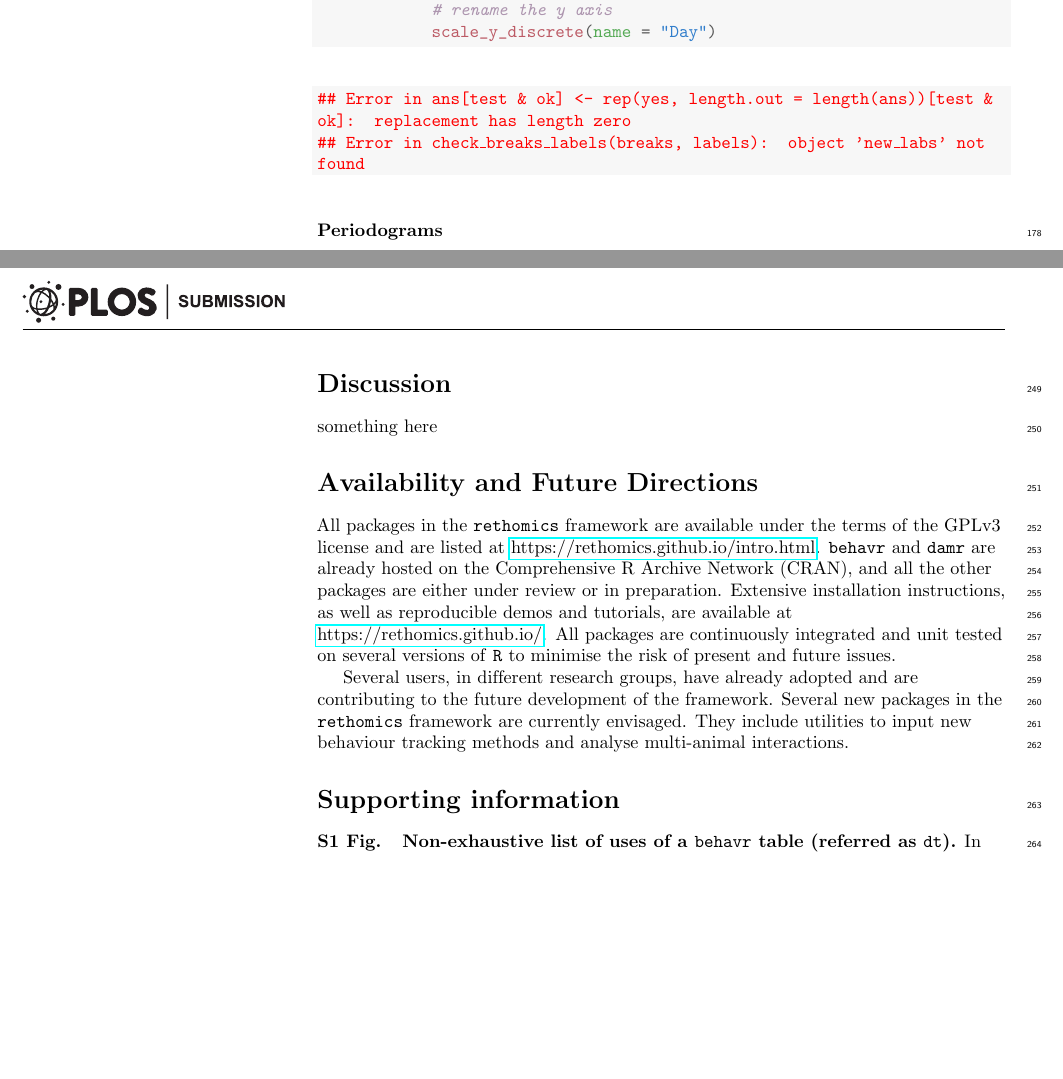
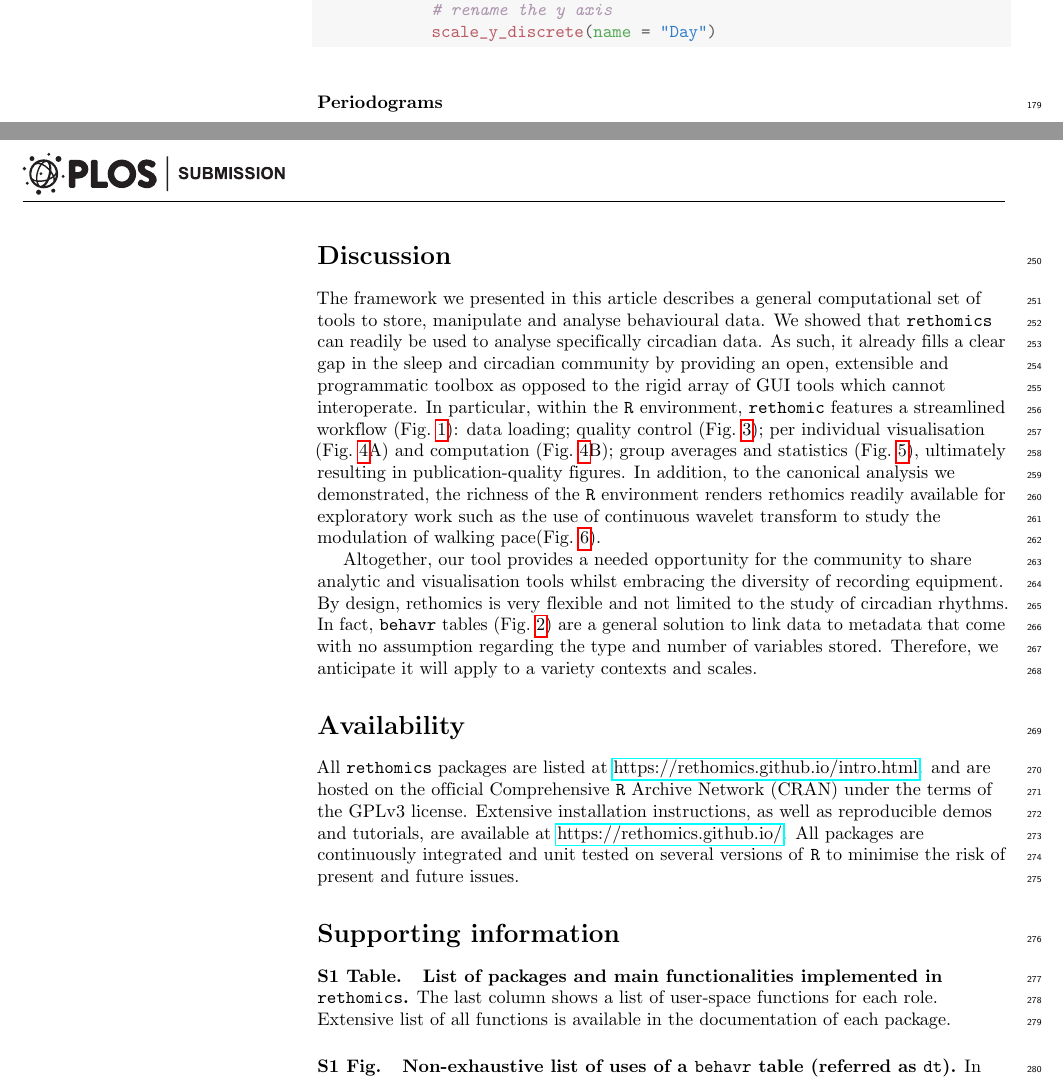
Before and after one commit to gilestrolab/rethomics_manuscript, a LaTeX document (manuscript.tex): two parts of pages 7 and 12 of 15, joined at a grey line, cut so that both start at the same text, the shorter picture padded with empty space. Compiled offline with pdfLaTeX.

Commit message:
corrections

```diff
--- a/manuscript.tex
+++ b/manuscript.tex
@@ -586,14 +587,7 @@ A selected sample of four individuals for each genotype is shown in Fig~\ref{fig
 \end{kframe}
 \end{knitrout}
 
-\begin{knitrout}
-\definecolor{shadecolor}{rgb}{0.969, 0.969, 0.969}\color{fgcolor}\begin{kframe}
 
-
-{\ttfamily\noindent\bfseries\color{errorcolor}{\#\# Error in ans[test \& ok] <- rep(yes, length.out = length(ans))[test \& ok]: replacement has length zero}}
-
-{\ttfamily\noindent\bfseries\color{errorcolor}{\#\# Error in check\_breaks\_labels(breaks, labels): object 'new\_labs' not found}}\end{kframe}
-\end{knitrout}
 
 
 \subsubsection*{Periodograms}
@@ -882,26 +876,36 @@ This non-exhaustive proof of principle illustrates how analysis of behavioural d
 % raw data and metadata files are publicly available TODO cite zenodo
 
 
+
 \section*{Discussion}
+The framework  we presented in this article describes a general computational set of tools to store, manipulate and analyse behavioural data.
+We showed that \texttt{rethomics} can readily be used to analyse specifically circadian data. As such, it already fills a clear gap in the sleep and circadian community by providing an open, extensible and programmatic toolbox as opposed to the rigid array of GUI tools which cannot interoperate.
+In particular, within the \texttt{R} environment, \texttt{rethomic} features a streamlined workflow (Fig.~\ref{fig:fig-1}):
+data loading; quality control (Fig.~\ref{fig:fig-3}); per individual visualisation (Fig.~\ref{fig:fig-4}A) and computation (Fig.~\ref{fig:fig-4}B); group averages and statistics (Fig.~\ref{fig:fig-5}), ultimately resulting in publication-quality figures.
+In addition, to the canonical analysis we demonstrated, the richness of the \texttt{R} environment renders rethomics readily available for exploratory work such as the use of continuous wavelet transform to study the modulation of walking pace(Fig.~\ref{fig:fig-6}).
 
-something here
+Altogether, our tool provides a needed opportunity for the community to share analytic and visualisation tools whilst embracing the diversity of recording equipment. By design, rethomics is very flexible and not limited to the study of circadian rhythms.
+In fact, \texttt{behavr} tables (Fig.~\ref{fig:fig-2}) are a general solution to link data to metadata that come with no assumption regarding the type and number of variables stored. Therefore, we anticipate it will apply to  a variety contexts and scales.
 
-\section*{Availability and Future Directions}
-All packages in the \texttt{rethomics} framework are available under the terms of the GPLv3 license and are listed at
-\href{https://rethomics.github.io/intro.html}{https://rethomics.github.io/intro.html}.
-\texttt{behavr} and \texttt{damr} are already hosted on the Comprehensive R Archive Network (CRAN), and all the other packages are either under review or in preparation.
+
+
+\section*{Availability}
+All \texttt{rethomics} packages are listed at \href{https://rethomics.github.io/intro.html}{https://rethomics.github.io/intro.html}.
+and are hosted on the official Comprehensive \texttt{R} Archive Network (CRAN) under the terms of the GPLv3 license.
 Extensive installation instructions, as well as reproducible demos and tutorials, are available at
 \href{https://rethomics.github.io/}{https://rethomics.github.io/}.
 All packages are continuously integrated and unit tested on several versions of \texttt{R} to minimise the risk of present and future issues.
-
-Several users, in different research groups, have already adopted and are contributing to the future development of the framework.
-Several new packages in the \texttt{rethomics} framework are currently envisaged.
-They include utilities to input new behaviour tracking methods and analyse multi-animal interactions.
 
 \section*{Supporting information}
 
 % Include only the SI item label in the paragraph heading. Use the \nameref{label} command to cite SI items in the text.
 
+
+\paragraph*{S1 Table.}
+\label{S1-Table}
+{\bf List of packages and main functionalities implemented in \texttt{rethomics}.}
+The last column shows a list of user-space functions for each role.
+Extensive list of all functions is available in the documentation of each package.
 
 \paragraph*{S1 Fig.}
 \label{S1-Fig}
```
Also changed, not shown: functionalities_table.tex (added, +33 -0 lines), geissmann_et_al_2018.tex (+14 -1 lines), Makefile, all-figures.pdf, fig/fig-3.pdf, fig/fig-4.pdf, fig/fig-5.pdf, fig/fig-S2.pdf, functionalities_table.pdf (added), geissmann_et_al_2018.pdf, manuscript-changes.pdf, manuscript.pdf, manuscript.tex (6 more changed lines), 3 other files.
